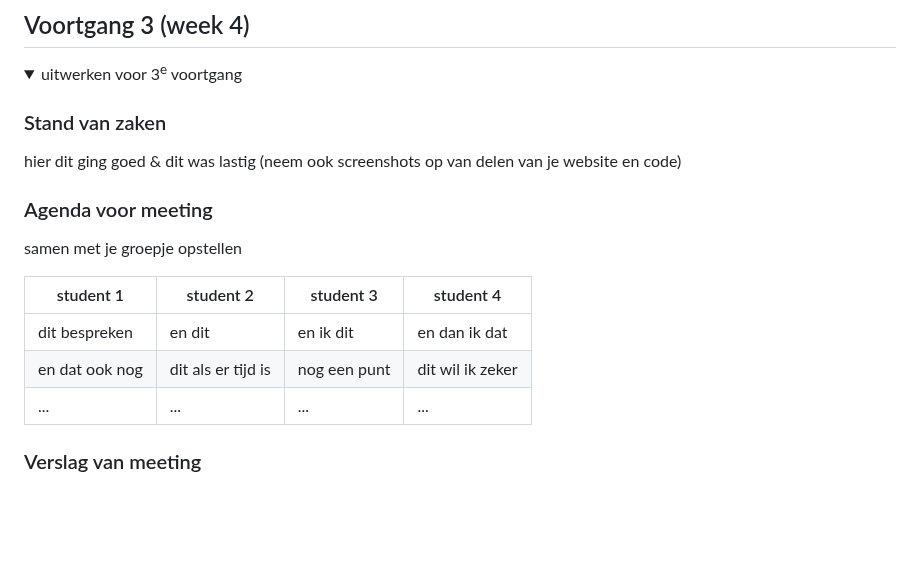
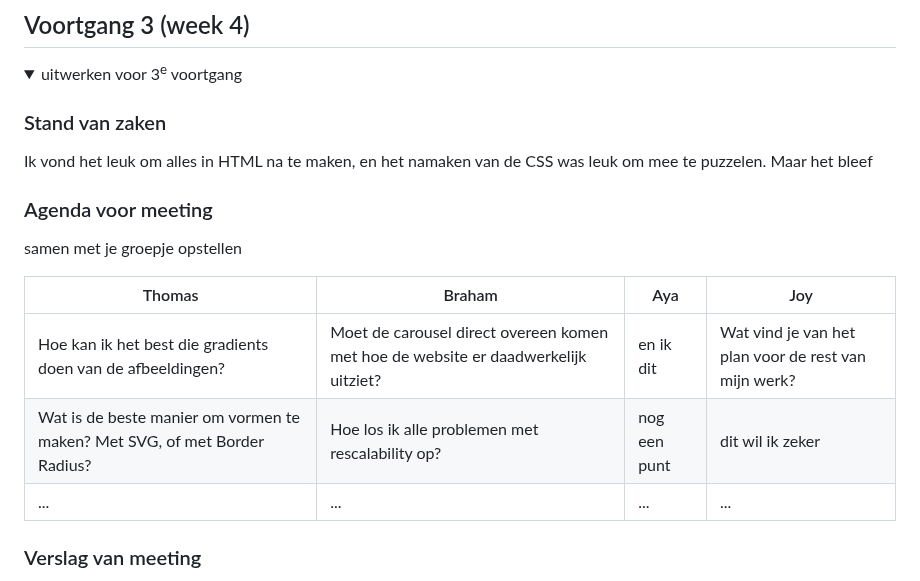
Before and after one commit to thomaaaaaaa/fedthomas, a Markdown page: README.md, the part around the change. Drawn GitHub-style; folded sections open; blank space fills up the shorter version.

```diff
--- a/README.md
+++ b/README.md
@@ -205,16 +205,15 @@ In de surface plane dingen toevoegen:
   <summary>uitwerken voor 3<sup>e</sup> voortgang</summary>
 
   ### Stand van zaken
-  hier dit ging goed & dit was lastig (neem ook screenshots op van delen van je website en code)
-
+  Ik vond het leuk om alles in HTML na te maken, en het namaken van de CSS was leuk om mee te puzzelen. Maar het bleef
 
   ### Agenda voor meeting
   samen met je groepje opstellen
 
-  | student 1      | student 2          | student 3    | student 4        |
+  | Thomas      | Braham         | Aya   | Joy        |
   | ---            | ---                | ---          | ---              |
-  | dit bespreken  | en dit             | en ik dit    | en dan ik dat    |
-  | en dat ook nog | dit als er tijd is | nog een punt | dit wil ik zeker |
+  | Hoe kan ik het best die gradients doen van de afbeeldingen?  | Moet de carousel direct overeen komen met hoe de website er daadwerkelijk uitziet?             | en ik dit    | Wat vind je van het plan voor de rest van mijn werk?    |
+  | Wat is de beste manier om vormen te maken? Met SVG, of met Border Radius? | Hoe los ik alle problemen met rescalability op? | nog een punt | dit wil ik zeker |
   | ...            | ...                | ...          | ...              |
 
 
```
